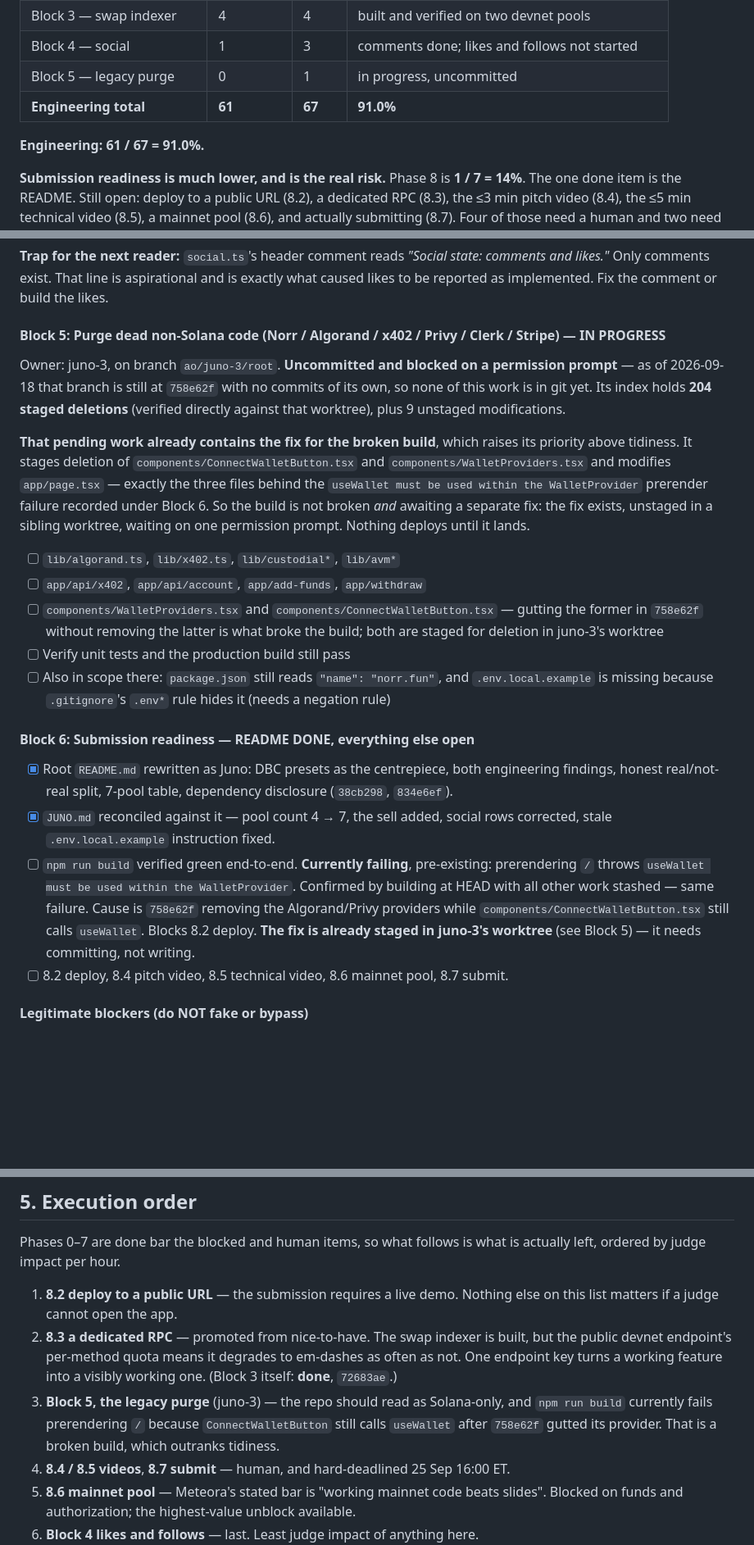
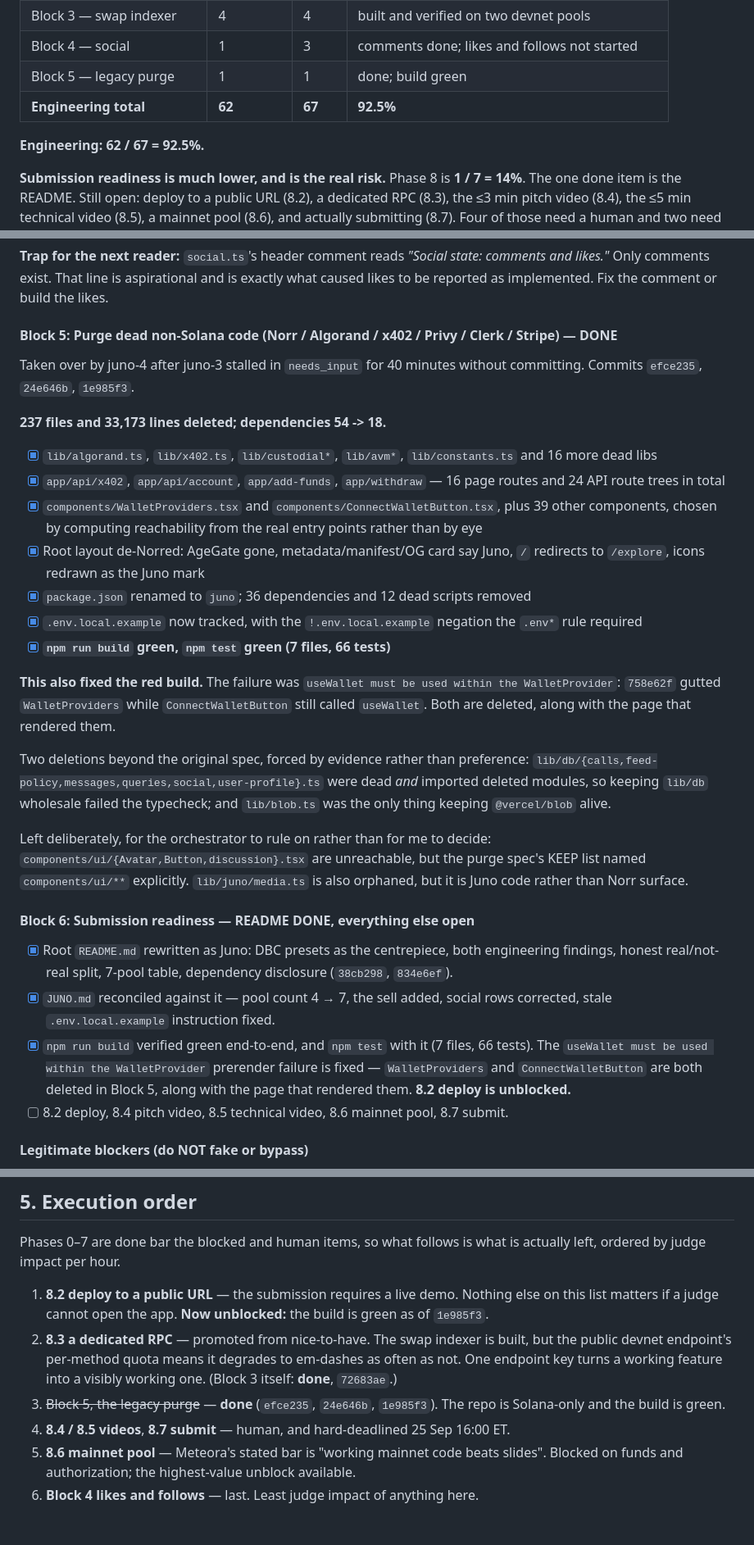
Before and after one commit to robinbanter/juno, a Markdown page: PLAN.md, 3 parts joined by grey strips. Shown at 82% size. Drawn GitHub-style; blank space fills up the shorter version.

Commit message:
docs: reconcile README, JUNO.md and PLAN.md with the purged tree
The purge changed facts these documents assert, so they are corrected against
the tree rather than left to drift.

README "Repo note" said the prior app "still contains its code" and described
lib/juno/routes.ts as the mechanism keeping the two apart. Both untrue now. It
now states what was removed, with figures measured rather than estimated:
237 files, 33,173 lines, 36 of 54 dependencies. `/` redirects to `/explore`,
and the namespacing survives for palette and wallet scoping, not coexistence.

Test count 157 -> 66 in README and JUNO.md. The drop is 13 Norr test files
deleted with the code they covered, plus juno-routes, whose subject no longer
exists. Every remaining suite guards live code.

PLAN.md Block 5 marked DONE with the three commits, what was removed, the two
deletions that went beyond the spec because the typecheck forced them, and the
two dead files left alone because the spec's KEEP list named them and that call
belongs to the orchestrator. Engineering 61/67 -> 62/67 = 92.5%.

Block 6's build item flips to done: the prerender failure is fixed, so 8.2
deploy is unblocked and the execution order says so. Submission readiness is
still 1/7 — a green build is necessary for a deploy, not the same as one, and
both videos, the mainnet pool and the submission itself remain open against the
25 Sep 16:00 ET deadline.

Co-Authored-By: Claude Opus 5 (1M context) <noreply@anthropic.com>

```diff
--- a/PLAN.md
+++ b/PLAN.md
@@ -187,10 +187,10 @@ itemised. A task counts as complete only if its status line starts with `DONE`.
 | **Phases 0–7 subtotal** | **56** | **59** | **94.9%** |
 | Block 3 — swap indexer | 4 | 4 | built and verified on two devnet pools |
 | Block 4 — social | 1 | 3 | comments done; likes and follows not started |
-| Block 5 — legacy purge | 0 | 1 | in progress, uncommitted |
-| **Engineering total** | **61** | **67** | **91.0%** |
+| Block 5 — legacy purge | 1 | 1 | done; build green |
+| **Engineering total** | **62** | **67** | **92.5%** |
 
-**Engineering: 61 / 67 = 91.0%.**
+**Engineering: 62 / 67 = 92.5%.**
 
 **Submission readiness is much lower, and is the real risk.** Phase 8 is **1 / 7 =
 14%**. The one done item is the README. Still open: deploy to a public URL (8.2), a
@@ -298,28 +298,39 @@ trades live on chain. Likes and follows, when built, belong in MongoDB beside co
 comments and likes."* Only comments exist. That line is aspirational and is exactly
 what caused likes to be reported as implemented. Fix the comment or build the likes.
 
-#### Block 5: Purge dead non-Solana code (Norr / Algorand / x402 / Privy / Clerk / Stripe) — IN PROGRESS
-Owner: juno-3, on branch `ao/juno-3/root`. **Uncommitted and blocked on a permission
-prompt** — as of 2026-09-18 that branch is still at `758e62f` with no commits of its
-own, so none of this work is in git yet. Its index holds **204 staged deletions**
-(verified directly against that worktree), plus 9 unstaged modifications.
+#### Block 5: Purge dead non-Solana code (Norr / Algorand / x402 / Privy / Clerk / Stripe) — DONE
+Taken over by juno-4 after juno-3 stalled in `needs_input` for 40 minutes without
+committing. Commits `efce235`, `24e646b`, `1e985f3`.
 
-**That pending work already contains the fix for the broken build**, which raises its
-priority above tidiness. It stages deletion of `components/ConnectWalletButton.tsx`
-and `components/WalletProviders.tsx` and modifies `app/page.tsx` — exactly the three
-files behind the `useWallet must be used within the WalletProvider` prerender failure
-recorded under Block 6. So the build is not broken *and* awaiting a separate fix: the
-fix exists, unstaged in a sibling worktree, waiting on one permission prompt. Nothing
-deploys until it lands.
-- [ ] `lib/algorand.ts`, `lib/x402.ts`, `lib/custodial*`, `lib/avm*`
-- [ ] `app/api/x402`, `app/api/account`, `app/add-funds`, `app/withdraw`
-- [ ] `components/WalletProviders.tsx` and `components/ConnectWalletButton.tsx` —
-      gutting the former in `758e62f` without removing the latter is what broke the
-      build; both are staged for deletion in juno-3's worktree
-- [ ] Verify unit tests and the production build still pass
-- [ ] Also in scope there: `package.json` still reads `"name": "norr.fun"`, and
-      `.env.local.example` is missing because `.gitignore`'s `.env*` rule hides it
-      (needs a negation rule)
+**237 files and 33,173 lines deleted; dependencies 54 -> 18.**
+
+- [x] `lib/algorand.ts`, `lib/x402.ts`, `lib/custodial*`, `lib/avm*`, `lib/constants.ts`
+      and 16 more dead libs
+- [x] `app/api/x402`, `app/api/account`, `app/add-funds`, `app/withdraw` — 16 page
+      routes and 24 API route trees in total
+- [x] `components/WalletProviders.tsx` and `components/ConnectWalletButton.tsx`, plus
+      39 other components, chosen by computing reachability from the real entry points
+      rather than by eye
+- [x] Root layout de-Norred: AgeGate gone, metadata/manifest/OG card say Juno, `/`
+      redirects to `/explore`, icons redrawn as the Juno mark
+- [x] `package.json` renamed to `juno`; 36 dependencies and 12 dead scripts removed
+- [x] `.env.local.example` now tracked, with the `!.env.local.example` negation the
+      `.env*` rule required
+- [x] **`npm run build` green, `npm test` green (7 files, 66 tests)**
+
+**This also fixed the red build.** The failure was `useWallet must be used within the
+WalletProvider`: `758e62f` gutted `WalletProviders` while `ConnectWalletButton` still
+called `useWallet`. Both are deleted, along with the page that rendered them.
+
+Two deletions beyond the original spec, forced by evidence rather than preference:
+`lib/db/{calls,feed-policy,messages,queries,social,user-profile}.ts` were dead *and*
+imported deleted modules, so keeping `lib/db` wholesale failed the typecheck; and
+`lib/blob.ts` was the only thing keeping `@vercel/blob` alive.
+
+Left deliberately, for the orchestrator to rule on rather than for me to decide:
+`components/ui/{Avatar,Button,discussion}.tsx` are unreachable, but the purge spec's
+KEEP list named `components/ui/**` explicitly. `lib/juno/media.ts` is also orphaned,
+but it is Juno code rather than Norr surface.
 
 #### Block 6: Submission readiness — README DONE, everything else open
 - [x] Root `README.md` rewritten as Juno: DBC presets as the centrepiece, both
@@ -327,13 +338,10 @@ deploys until it lands.
       disclosure (`38cb298`, `834e6ef`).
 - [x] `JUNO.md` reconciled against it — pool count 4 → 7, the sell added, social rows
       corrected, stale `.env.local.example` instruction fixed.
-- [ ] `npm run build` verified green end-to-end. **Currently failing**, pre-existing:
-      prerendering `/` throws `useWallet must be used within the WalletProvider`.
-      Confirmed by building at HEAD with all other work stashed — same failure. Cause
-      is `758e62f` removing the Algorand/Privy providers while
-      `components/ConnectWalletButton.tsx` still calls `useWallet`. Blocks 8.2 deploy.
-      **The fix is already staged in juno-3's worktree** (see Block 5) — it needs
-      committing, not writing.
+- [x] `npm run build` verified green end-to-end, and `npm test` with it (7 files,
+      66 tests). The `useWallet must be used within the WalletProvider` prerender
+      failure is fixed — `WalletProviders` and `ConnectWalletButton` are both deleted
+      in Block 5, along with the page that rendered them. **8.2 deploy is unblocked.**
 - [ ] 8.2 deploy, 8.4 pitch video, 8.5 technical video, 8.6 mainnet pool, 8.7 submit.
 
 #### Legitimate blockers (do NOT fake or bypass)
@@ -381,15 +389,14 @@ Phases 0–7 are done bar the blocked and human items, so what follows is what i
 actually left, ordered by judge impact per hour.
 
 1. **8.2 deploy to a public URL** — the submission requires a live demo. Nothing else
-   on this list matters if a judge cannot open the app.
+   on this list matters if a judge cannot open the app. **Now unblocked:** the build
+   is green as of `1e985f3`.
 2. **8.3 a dedicated RPC** — promoted from nice-to-have. The swap indexer is built,
    but the public devnet endpoint's per-method quota means it degrades to em-dashes
    as often as not. One endpoint key turns a working feature into a visibly working
    one. (Block 3 itself: **done**, `72683ae`.)
-3. **Block 5, the legacy purge** (juno-3) — the repo should read as Solana-only, and
-   `npm run build` currently fails prerendering `/` because `ConnectWalletButton`
-   still calls `useWallet` after `758e62f` gutted its provider. That is a broken
-   build, which outranks tidiness.
+3. ~~Block 5, the legacy purge~~ — **done** (`efce235`, `24e646b`, `1e985f3`). The
+   repo is Solana-only and the build is green.
 4. **8.4 / 8.5 videos**, **8.7 submit** — human, and hard-deadlined 25 Sep 16:00 ET.
 5. **8.6 mainnet pool** — Meteora's stated bar is "working mainnet code beats slides".
    Blocked on funds and authorization; the highest-value unblock available.
```
Also changed, not shown: JUNO.md (+1 -1 lines), README.md (+11 -8 lines).
